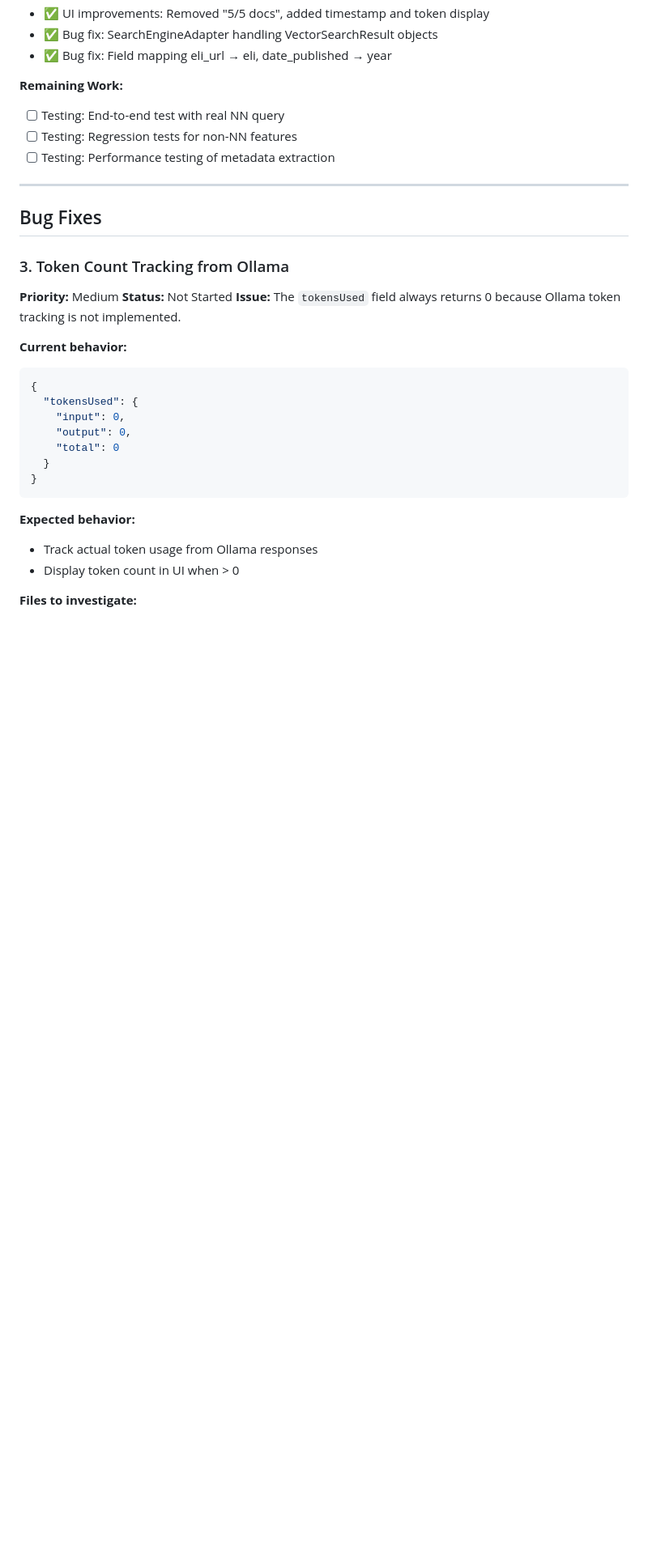
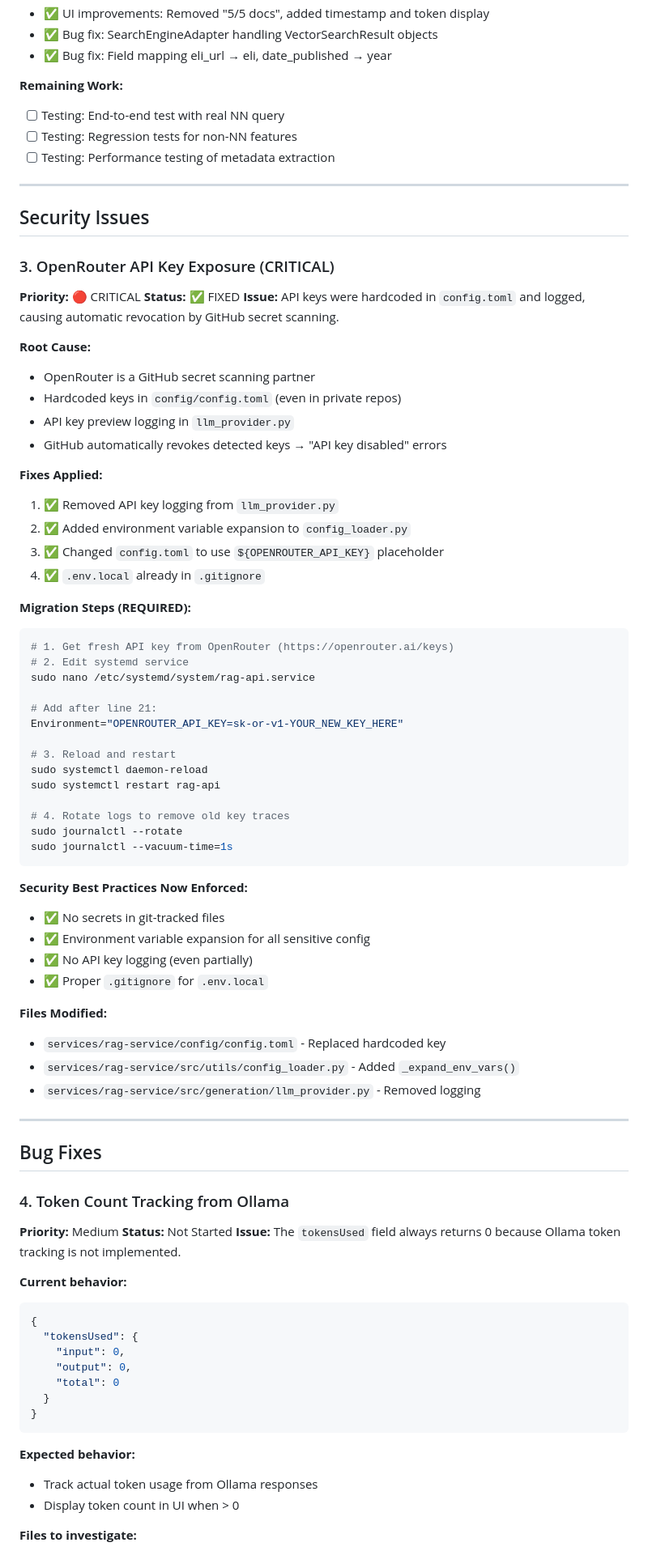
Before and after one commit to devlinux-tips/rag, a Markdown page: IMPROVEMENTS.md, the part around the change printed below. Shown: that part at 81% size. Rendered like a GitHub page; blank space fills up the shorter version.

Commit message:
docs: Document OpenRouter API key security issue and migration steps

````diff
--- a/IMPROVEMENTS.md
+++ b/IMPROVEMENTS.md
@@ -62,9 +62,59 @@ python rag.py --language hr --scope feature --feature narodne-novine clear-data
 
 ---
 
+## Security Issues
+
+### 3. OpenRouter API Key Exposure (CRITICAL)
+**Priority:** 🔴 CRITICAL
+**Status:** ✅ FIXED
+**Issue:** API keys were hardcoded in `config.toml` and logged, causing automatic revocation by GitHub secret scanning.
+
+**Root Cause:**
+- OpenRouter is a GitHub secret scanning partner
+- Hardcoded keys in `config/config.toml` (even in private repos)
+- API key preview logging in `llm_provider.py`
+- GitHub automatically revokes detected keys → "API key disabled" errors
+
+**Fixes Applied:**
+1. ✅ Removed API key logging from `llm_provider.py`
+2. ✅ Added environment variable expansion to `config_loader.py`
+3. ✅ Changed `config.toml` to use `${OPENROUTER_API_KEY}` placeholder
+4. ✅ `.env.local` already in `.gitignore`
+
+**Migration Steps (REQUIRED):**
+```bash
+# 1. Get fresh API key from OpenRouter (https://openrouter.ai/keys)
+# 2. Edit systemd service
+sudo nano /etc/systemd/system/rag-api.service
+
+# Add after line 21:
+Environment="OPENROUTER_API_KEY=sk-or-v1-YOUR_NEW_KEY_HERE"
+
+# 3. Reload and restart
+sudo systemctl daemon-reload
+sudo systemctl restart rag-api
+
+# 4. Rotate logs to remove old key traces
+sudo journalctl --rotate
+sudo journalctl --vacuum-time=1s
+```
+
+**Security Best Practices Now Enforced:**
+- ✅ No secrets in git-tracked files
+- ✅ Environment variable expansion for all sensitive config
+- ✅ No API key logging (even partially)
+- ✅ Proper `.gitignore` for `.env.local`
+
+**Files Modified:**
+- `services/rag-service/config/config.toml` - Replaced hardcoded key
+- `services/rag-service/src/utils/config_loader.py` - Added `_expand_env_vars()`
+- `services/rag-service/src/generation/llm_provider.py` - Removed logging
+
+---
+
 ## Bug Fixes
 
-### 3. Token Count Tracking from Ollama
+### 4. Token Count Tracking from Ollama
 **Priority:** Medium
 **Status:** Not Started
 **Issue:** The `tokensUsed` field always returns 0 because Ollama token tracking is not implemented.
````
Also changed, not shown: other parts of IMPROVEMENTS.md (+1 -1 lines).
